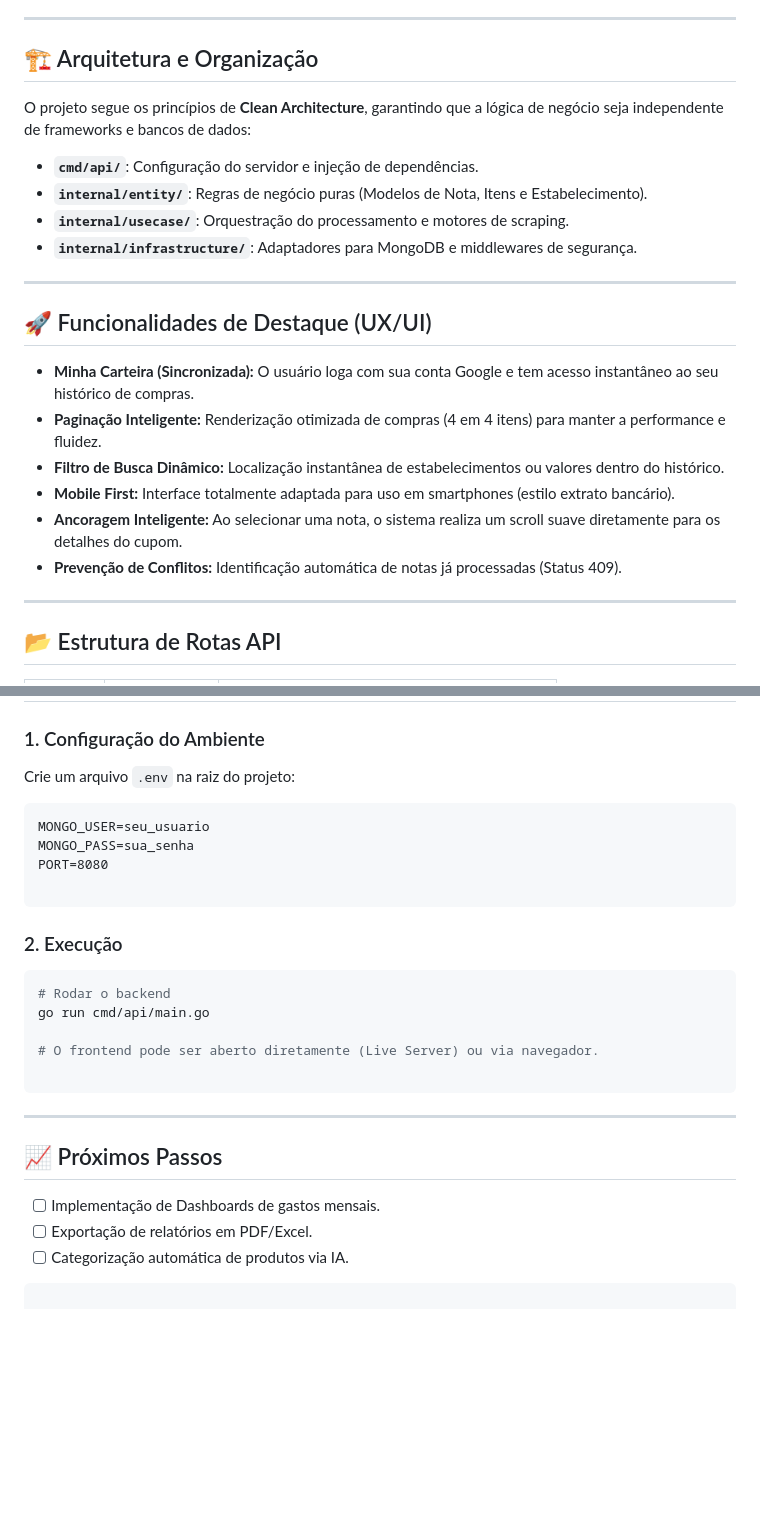
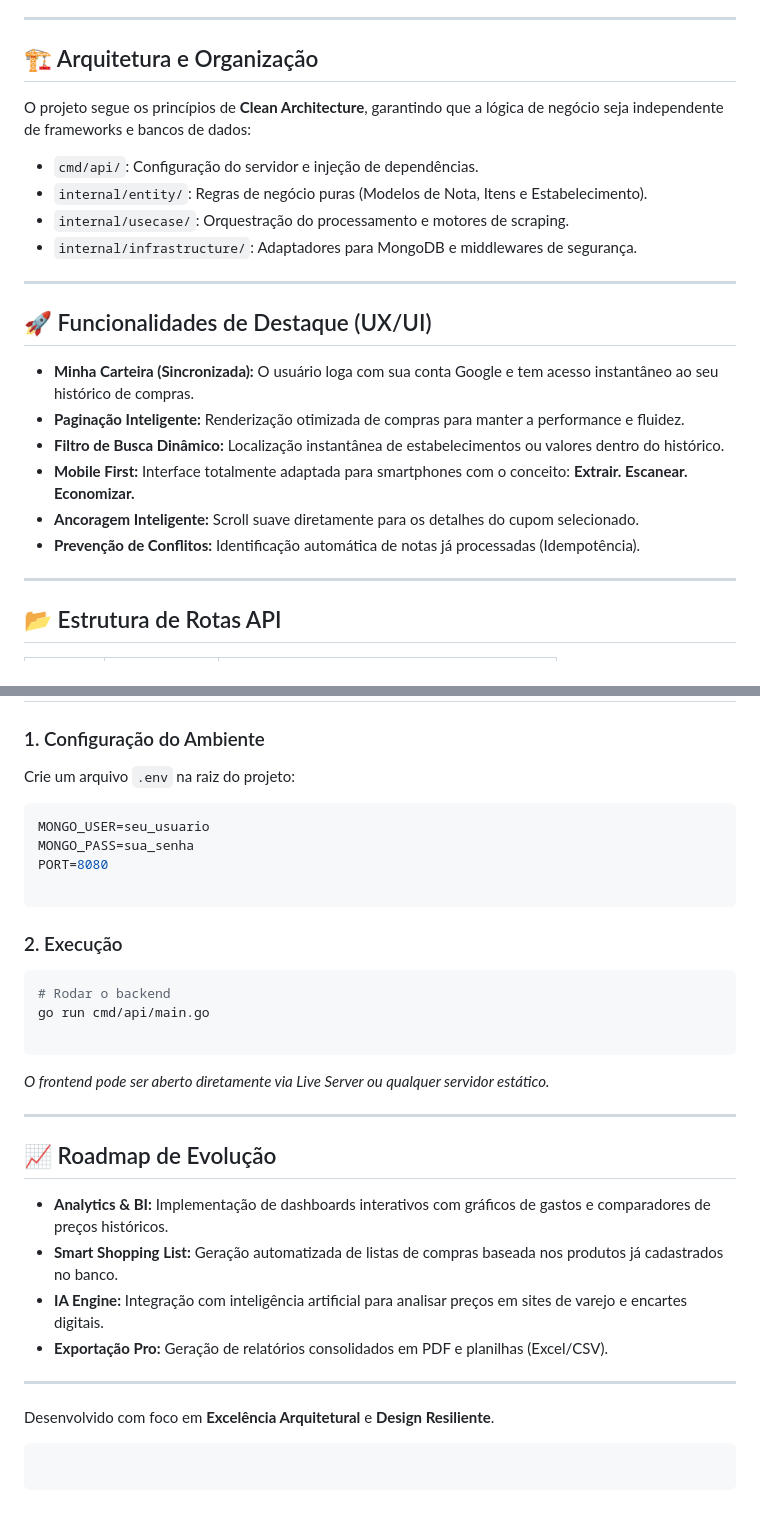
Before and after one commit to leandroJobDev/allmarket, a Markdown page: README.md, 2 parts joined by grey strips. Rendered like a GitHub page; blank space fills up the shorter version.

Commit message:
Revise README for clarity and additional features
Updated README.md to enhance project details and features.

````diff
--- a/README.md
+++ b/README.md
@@ -23,23 +25,24 @@ O **AllMarket** é uma plataforma completa para gestão, validação e organiza
 ---
 
 ## 🏗️ Arquitetura e Organização
+
 O projeto segue os princípios de **Clean Architecture**, garantindo que a lógica de negócio seja independente de frameworks e bancos de dados:
 
-* **`cmd/api/`**: Configuração do servidor e injeção de dependências.
-* **`internal/entity/`**: Regras de negócio puras (Modelos de Nota, Itens e Estabelecimento).
-* **`internal/usecase/`**: Orquestração do processamento e motores de scraping.
-* **`internal/infrastructure/`**: Adaptadores para MongoDB e middlewares de segurança.
+* `cmd/api/`: Configuração do servidor e injeção de dependências.
+* `internal/entity/`: Regras de negócio puras (Modelos de Nota, Itens e Estabelecimento).
+* `internal/usecase/`: Orquestração do processamento e motores de scraping.
+* `internal/infrastructure/`: Adaptadores para MongoDB e middlewares de segurança.
 
 ---
 
 ## 🚀 Funcionalidades de Destaque (UX/UI)
 
 * **Minha Carteira (Sincronizada):** O usuário loga com sua conta Google e tem acesso instantâneo ao seu histórico de compras.
-* **Paginação Inteligente:** Renderização otimizada de compras (4 em 4 itens) para manter a performance e fluidez.
+* **Paginação Inteligente:** Renderização otimizada de compras para manter a performance e fluidez.
 * **Filtro de Busca Dinâmico:** Localização instantânea de estabelecimentos ou valores dentro do histórico.
-* **Mobile First:** Interface totalmente adaptada para uso em smartphones (estilo extrato bancário).
-* **Ancoragem Inteligente:** Ao selecionar uma nota, o sistema realiza um scroll suave diretamente para os detalhes do cupom.
-* **Prevenção de Conflitos:** Identificação automática de notas já processadas (Status 409).
+* **Mobile First:** Interface totalmente adaptada para smartphones com o conceito: **Extrair. Escanear. Economizar.**
+* **Ancoragem Inteligente:** Scroll suave diretamente para os detalhes do cupom selecionado.
+* **Prevenção de Conflitos:** Identificação automática de notas já processadas (Idempotência).
 
 ---
 
@@ -57,7 +60,7 @@ O projeto segue os princípios de **Clean Architecture**, garantindo que a lógi
 
 ### 1. Configuração do Ambiente
 Crie um arquivo `.env` na raiz do projeto:
-```text
+```env
 MONGO_USER=seu_usuario
 MONGO_PASS=sua_senha
 PORT=8080
@@ -70,16 +73,23 @@ PORT=8080
 # Rodar o backend
 go run cmd/api/main.go
 
-# O frontend pode ser aberto diretamente (Live Server) ou via navegador.
+```
+
+*O frontend pode ser aberto diretamente via Live Server ou qualquer servidor estático.*
+
+---
+
+## 📈 Roadmap de Evolução
+
+* **Analytics & BI:** Implementação de dashboards interativos com gráficos de gastos e comparadores de preços históricos.
+* **Smart Shopping List:** Geração automatizada de listas de compras baseada nos produtos já cadastrados no banco.
+* **IA Engine:** Integração com inteligência artificial para analisar preços em sites de varejo e encartes digitais.
+* **Exportação Pro:** Geração de relatórios consolidados em PDF e planilhas (Excel/CSV).
+
+---
+
+Desenvolvido com foco em **Excelência Arquitetural** e **Design Resiliente**.
 
 ```
 
----
-
-## 📈 Próximos Passos
-
-* [ ] Implementação de Dashboards de gastos mensais.
-* [ ] Exportação de relatórios em PDF/Excel.
-* [ ] Categorização automática de produtos via IA.
-
 ```
````
Also changed, not shown: other parts of README.md (+8 -6 lines).
